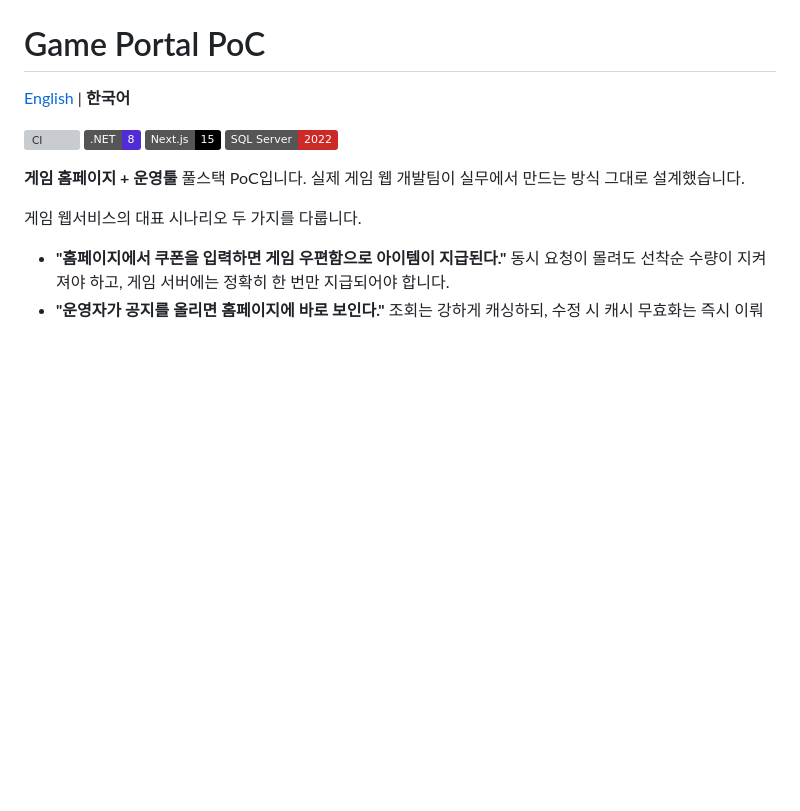
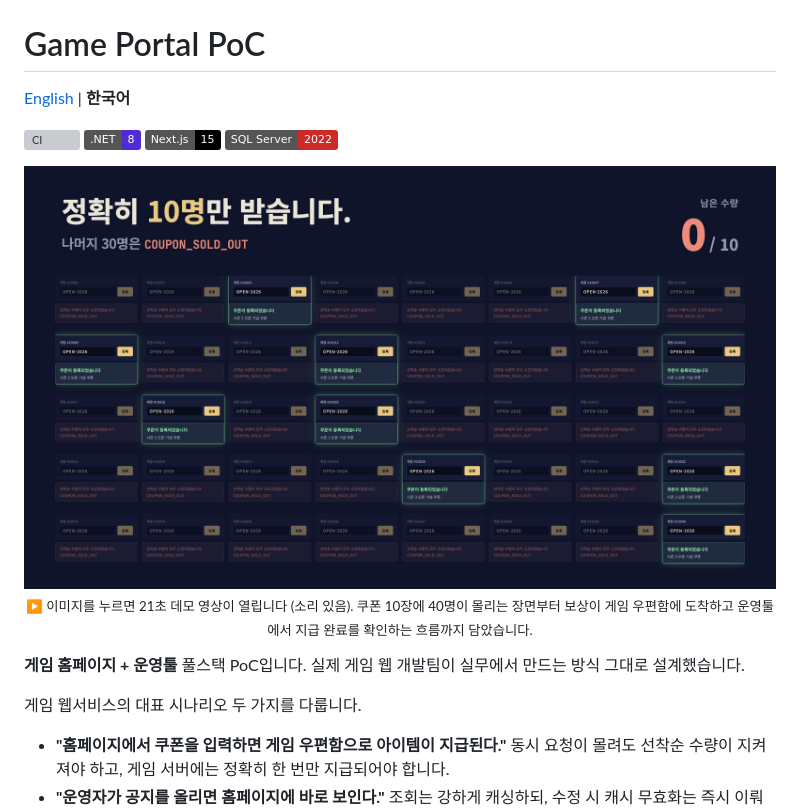
Before and after one commit to hyunolike/game-portal-poc, a Markdown page: README.ko.md, the part around the change. Rendered like a GitHub page; pictures changed too: docs/media/demo-thumbnail.jpg (added); badges without logos; blank space fills up the shorter version; grey boxes are pictures that could not be loaded.

Commit message:
docs: README 맨 위에 데모 영상과 썸네일을 단다 (#14)

```diff
--- a/README.ko.md
+++ b/README.ko.md
@@ -6,6 +6,12 @@
 ![.NET 8](https://img.shields.io/badge/.NET-8-512BD4)
 ![Next.js 15](https://img.shields.io/badge/Next.js-15-000000)
 ![SQL Server 2022](https://img.shields.io/badge/SQL%20Server-2022-CC2927)
+
+<p align="center">
+  <a href="https://cdn.jsdelivr.net/gh/hyunolike/game-portal-poc@341696e069c98df288cff4c9a9939737c1348ea3/docs/media/demo.mp4"><img src="docs/media/demo-thumbnail.jpg" alt="데모 영상: 쿠폰 10장에 40명이 동시에 등록하고 정확히 10명만 성공하는 장면" width="860"></a>
+  <br>
+  <sub>▶ 이미지를 누르면 21초 데모 영상이 열립니다 (소리 있음). 쿠폰 10장에 40명이 몰리는 장면부터 보상이 게임 우편함에 도착하고 운영툴에서 지급 완료를 확인하는 흐름까지 담았습니다.</sub>
+</p>
 
 **게임 홈페이지 + 운영툴** 풀스택 PoC입니다. 실제 게임 웹 개발팀이 실무에서 만드는 방식 그대로 설계했습니다.
 
```
Also changed, not shown: README.md (+6 -0 lines), 1 other file.
